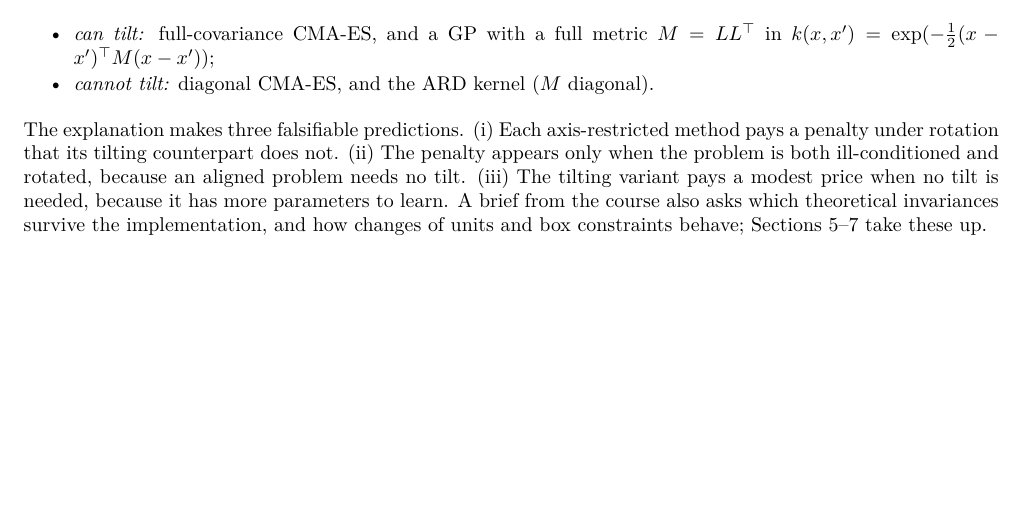
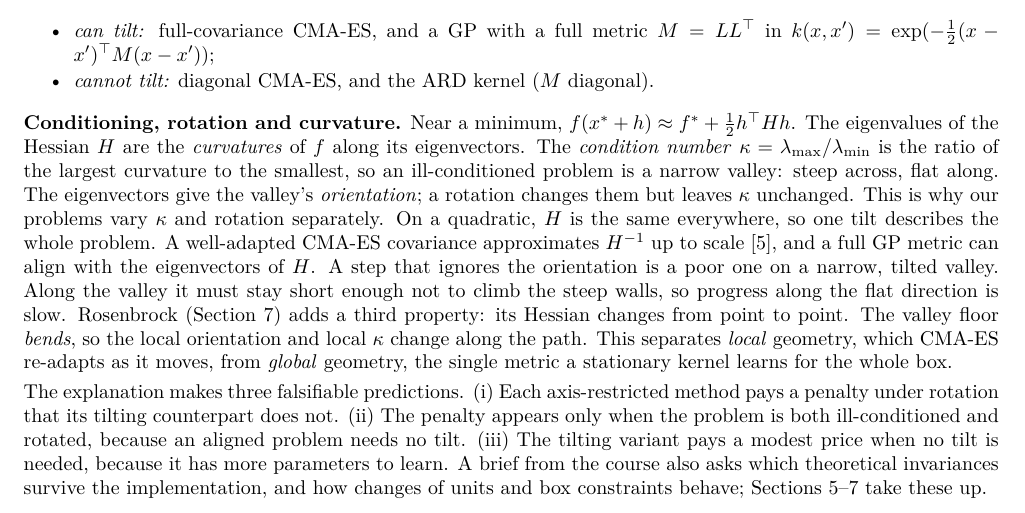
Before and after one commit to isaacsoong055/DSA4212, a LaTeX paper (geometry/report/report.tex): part of page 1 of 8, cut so that both start at the same text, the shorter picture padded with empty space. Compiled offline with pdfLaTeX.

Commit message:
Report: explain conditioning, rotation and curvature (Section 1, Rosenbrock)
Co-Authored-By: Claude Opus 5.5 <noreply@anthropic.com>

```diff
--- a/geometry/report/report.tex
+++ b/geometry/report/report.tex
@@ -63,6 +63,21 @@ the method's search geometry \emph{can tilt}. That property, not the family, dec
 $k(x,x')=\exp(-\tfrac12(x-x')^\top M(x-x'))$;
 \item \emph{cannot tilt:} diagonal CMA-ES, and the ARD kernel ($M$ diagonal).
 \end{itemize}
+\textbf{Conditioning, rotation and curvature.} Near a minimum, $f(x^*+h)\approx f^*+\tfrac12 h^\top Hh$.
+The eigenvalues of the Hessian $H$ are the \emph{curvatures} of $f$ along its eigenvectors. The
+\emph{condition number} $\kappa=\lambda_{\max}/\lambda_{\min}$ is the ratio of the largest curvature to the
+smallest, so an ill-conditioned problem is a narrow valley: steep across, flat along. The eigenvectors
+give the valley's \emph{orientation}; a rotation changes them but leaves $\kappa$ unchanged. This is why
+our problems vary $\kappa$ and rotation separately. On a quadratic, $H$ is the same everywhere, so one
+tilt describes the whole problem. A well-adapted CMA-ES covariance approximates $H^{-1}$ up to scale
+\citep{hansen2016tutorial}, and a full GP metric can align with the eigenvectors of $H$. A step that
+ignores the orientation is a poor one on a narrow, tilted valley. Along the valley it must stay short
+enough not to climb the steep walls, so progress along the flat direction is slow. Rosenbrock
+(Section~\ref{sec:beyond}) adds a third property: its Hessian changes from point to point. The valley
+floor \emph{bends}, so the local orientation and local $\kappa$ change along the path. This separates
+\emph{local} geometry, which CMA-ES re-adapts as it moves, from \emph{global} geometry, the single metric a
+stationary kernel learns for the whole box.
+
 The explanation makes three falsifiable predictions. (i) Each axis-restricted method pays a penalty
 under rotation that its tilting counterpart does not. (ii) The penalty appears only when the problem is
 both ill-conditioned and rotated, because an aligned problem needs no tilt. (iii) The tilting variant
```
Also changed, not shown: geometry/report/report.pdf, geometry/report/report.tex (5 more changed lines).
